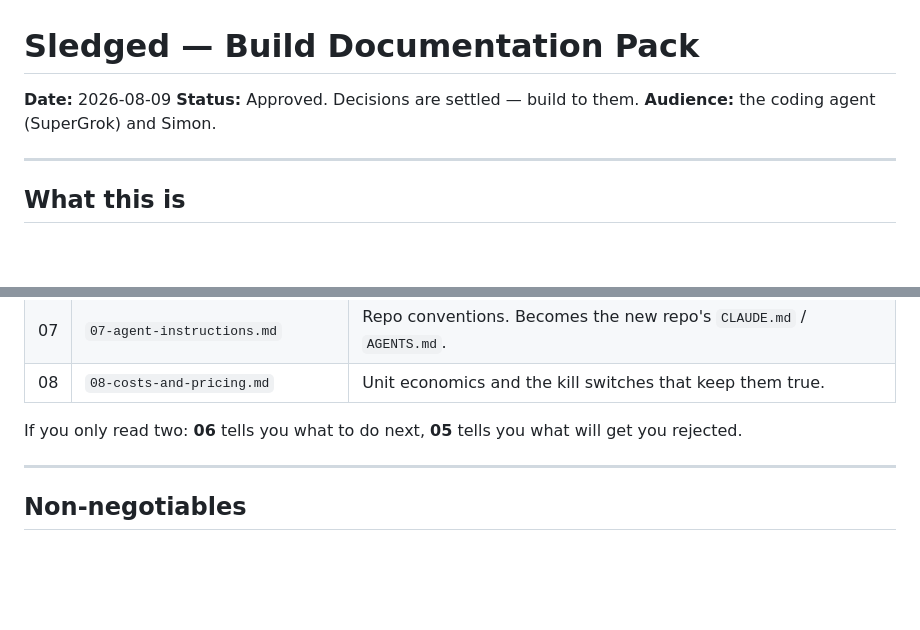
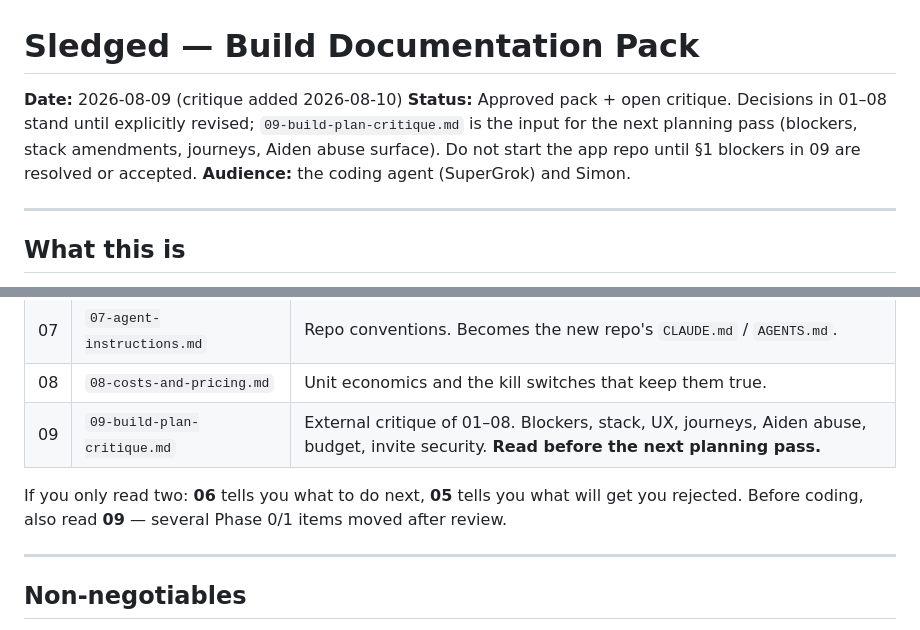
Before and after one commit to MountBuilt/team-lift, a Markdown page: docs/sledged/00-README.md, 2 parts joined by grey strips. GitHub-like rendering; blank space fills up the shorter version.

```diff
--- a/docs/sledged/00-README.md
+++ b/docs/sledged/00-README.md
@@ -1,7 +1,10 @@
 # Sledged — Build Documentation Pack
 
-**Date:** 2026-08-09
-**Status:** Approved. Decisions are settled — build to them.
+**Date:** 2026-08-09 (critique added 2026-08-10)
+**Status:** Approved pack + open critique. Decisions in 01–08 stand until
+explicitly revised; `09-build-plan-critique.md` is the input for the next
+planning pass (blockers, stack amendments, journeys, Aiden abuse surface).
+Do not start the app repo until §1 blockers in 09 are resolved or accepted.
 **Audience:** the coding agent (SuperGrok) and Simon.
 
 ---
@@ -56,9 +59,11 @@ Read all of these before writing code. They are short on purpose.
 | 06 | `06-build-plan.md` | Phases, lead times, launch checklist. **Start here for what to do first.** |
 | 07 | `07-agent-instructions.md` | Repo conventions. Becomes the new repo's `CLAUDE.md` / `AGENTS.md`. |
 | 08 | `08-costs-and-pricing.md` | Unit economics and the kill switches that keep them true. |
+| 09 | `09-build-plan-critique.md` | External critique of 01–08. Blockers, stack, UX, journeys, Aiden abuse, budget, invite security. **Read before the next planning pass.** |
 
 If you only read two: **06** tells you what to do next, **05** tells you what
-will get you rejected.
+will get you rejected. Before coding, also read **09** — several Phase 0/1
+items moved after review.
 
 ---
 
```
Also changed, not shown: docs/sledged/09-build-plan-critique.md (added, +453 -0 lines).
